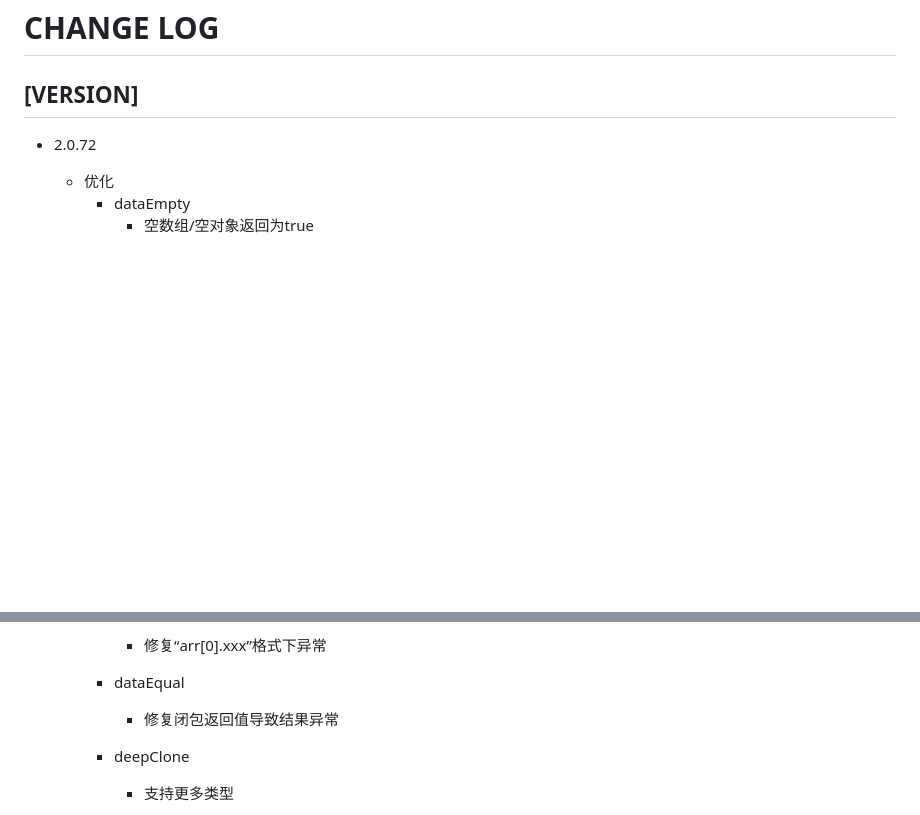
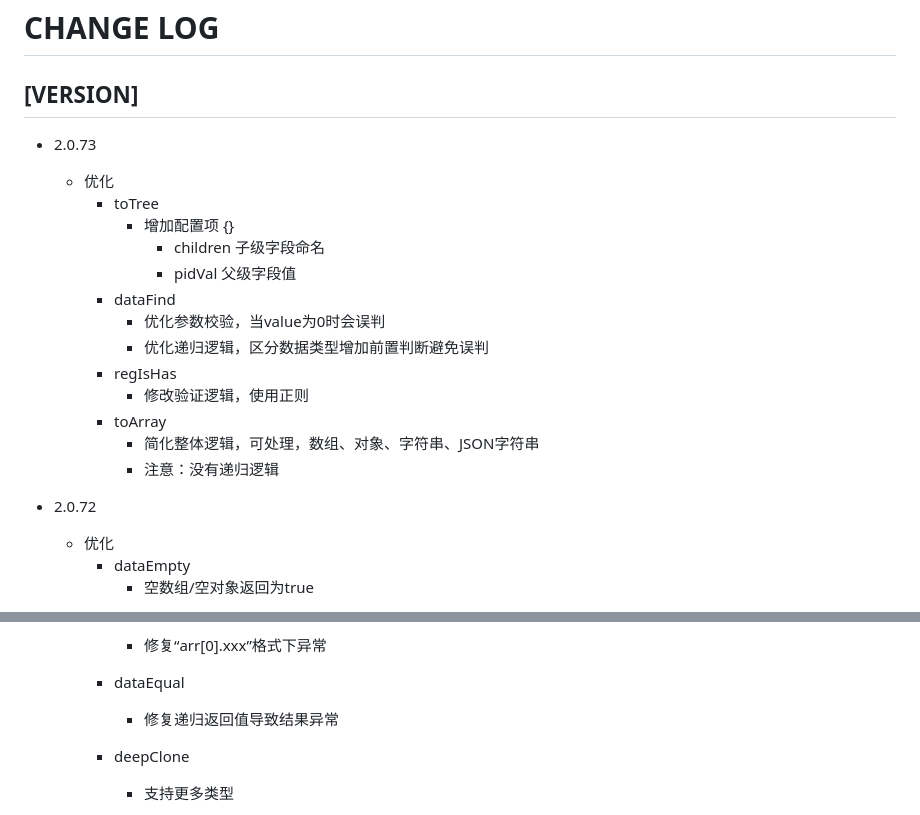
Before and after one commit to YOuRHhH/zztoolDocument, a Markdown page: CHANGELOG.md, 2 parts joined by grey strips. Rendered like a GitHub page; blank space fills up the shorter version.

```diff
--- a/CHANGELOG.md
+++ b/CHANGELOG.md
@@ -2,6 +2,21 @@
 
 ## [VERSION]
 
+* 2.0.73
+
+  * 优化
+    * toTree
+      * 增加配置项 {}
+        * children 子级字段命名
+        * pidVal 父级字段值
+    * dataFind
+      * 优化参数校验，当value为0时会误判
+      * 优化递归逻辑，区分数据类型增加前置判断避免误判
+    * regIsHas
+      * 修改验证逻辑，使用正则
+    * toArray
+      * 简化整体逻辑，可处理，数组、对象、字符串、JSON字符串
+      * 注意：没有递归逻辑
 * 2.0.72
 
   * 优化
@@ -33,7 +48,7 @@
       * 修复“arr[0].xxx”格式下异常
     * dataEqual
 
-      * 修复闭包返回值导致结果异常
+      * 修复递归返回值导致结果异常
     * deepClone
 
       * 支持更多类型
```
